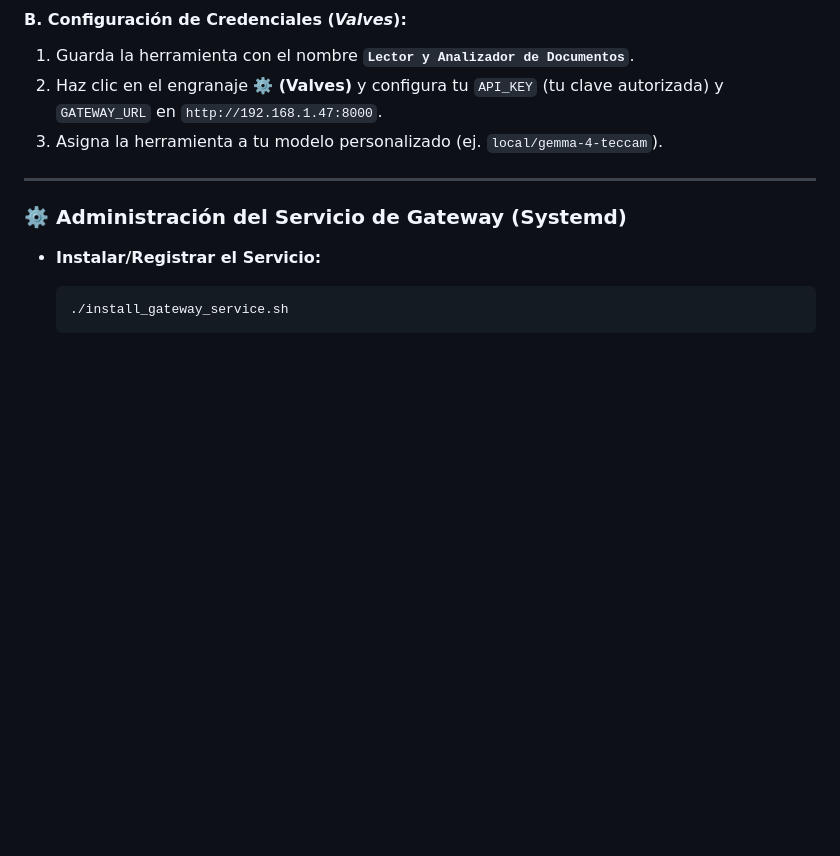
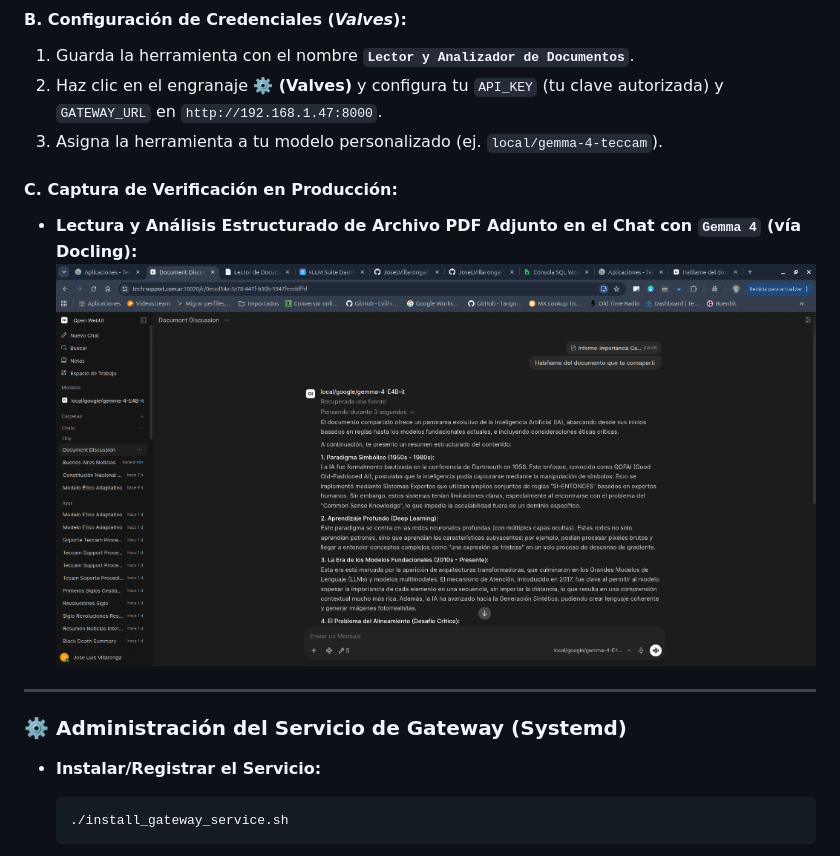
Before and after one commit to JoseLVillaronga/tech-vllm, a Markdown page: README.md, the part around the change. GitHub-like rendering; pictures changed too: screenshots/openwebui_custom_doc_reader_success.png (added); blank space fills up the shorter version.

Commit message:
docs: agregar captura de validacion de lector de documentos adjuntos (Docling) en Open-WebUI

```diff
--- a/README.md
+++ b/README.md
@@ -2564,6 +2564,10 @@ class Tools:
 2. Haz clic en el engranaje **⚙️ (Valves)** y configura tu `API_KEY` (tu clave autorizada) y `GATEWAY_URL` en `http://192.168.1.47:8000`.
 3. Asigna la herramienta a tu modelo personalizado (ej. `local/gemma-4-teccam`).
 
+#### C. Captura de Verificación en Producción:
+* **Lectura y Análisis Estructurado de Archivo PDF Adjunto en el Chat con `Gemma 4` (vía Docling):**
+![Lectura de Documentos Adjuntos en Open-WebUI](screenshots/openwebui_custom_doc_reader_success.png)
+
 ---
 
 ### ⚙️ Administración del Servicio de Gateway (Systemd)
```
